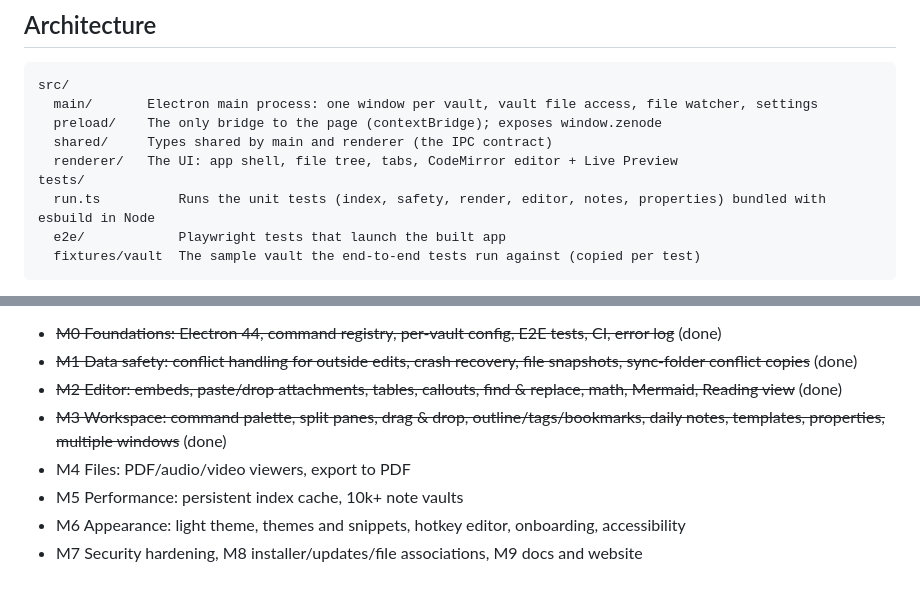
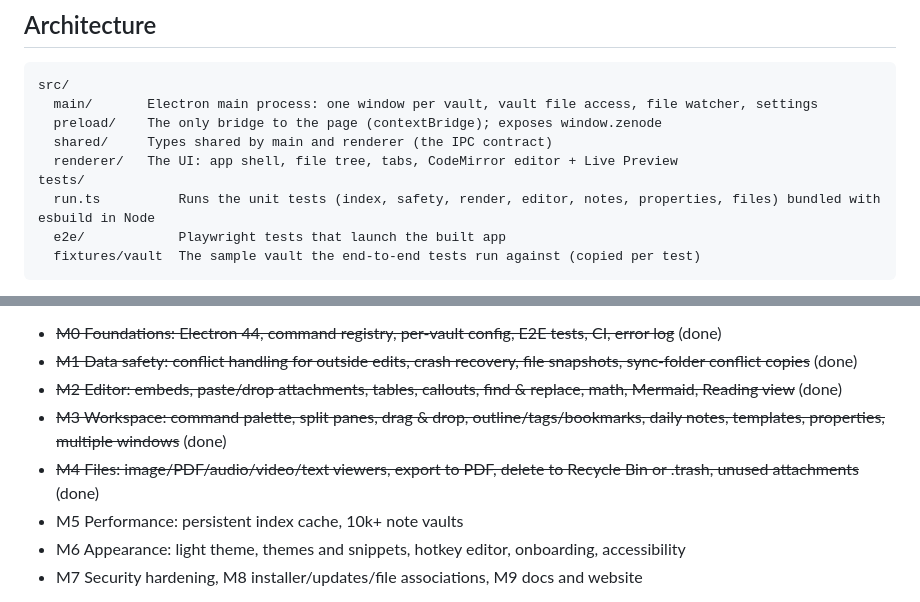
Before and after one commit to vabxsen/Zenode, a Markdown page: README.md, 2 parts joined by grey strips. Rendered like a GitHub page.

````diff
--- a/README.md
+++ b/README.md
@@ -147,7 +154,7 @@ src/
   shared/     Types shared by main and renderer (the IPC contract)
   renderer/   The UI: app shell, file tree, tabs, CodeMirror editor + Live Preview
 tests/
-  run.ts          Runs the unit tests (index, safety, render, editor, notes, properties) bundled with esbuild in Node
+  run.ts          Runs the unit tests (index, safety, render, editor, notes, properties, files) bundled with esbuild in Node
   e2e/            Playwright tests that launch the built app
   fixtures/vault  The sample vault the end-to-end tests run against (copied per test)
 ```
@@ -168,7 +175,7 @@ Towards 1.0 (production-ready core):
 - ~~M1 Data safety: conflict handling for outside edits, crash recovery, file snapshots, sync-folder conflict copies~~ (done)
 - ~~M2 Editor: embeds, paste/drop attachments, tables, callouts, find & replace, math, Mermaid, Reading view~~ (done)
 - ~~M3 Workspace: command palette, split panes, drag & drop, outline/tags/bookmarks, daily notes, templates, properties, multiple windows~~ (done)
-- M4 Files: PDF/audio/video viewers, export to PDF
+- ~~M4 Files: image/PDF/audio/video/text viewers, export to PDF, delete to Recycle Bin or .trash, unused attachments~~ (done)
 - M5 Performance: persistent index cache, 10k+ note vaults
 - M6 Appearance: light theme, themes and snippets, hotkey editor, onboarding, accessibility
 - M7 Security hardening, M8 installer/updates/file associations, M9 docs and website
````
Also changed, not shown: other parts of README.md (+9 -2 lines).
